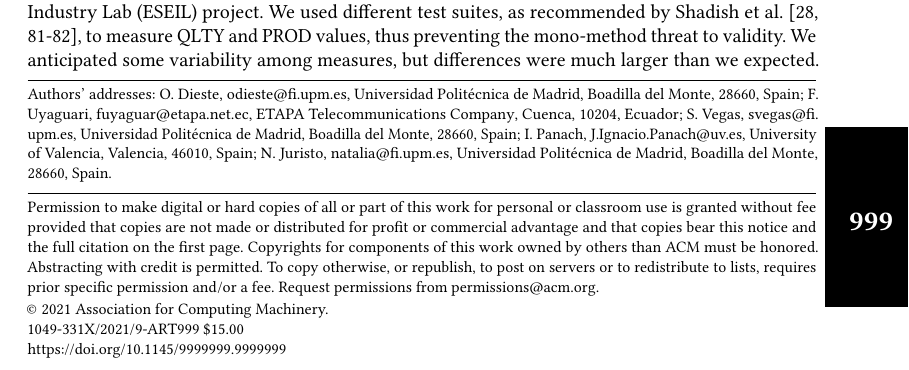
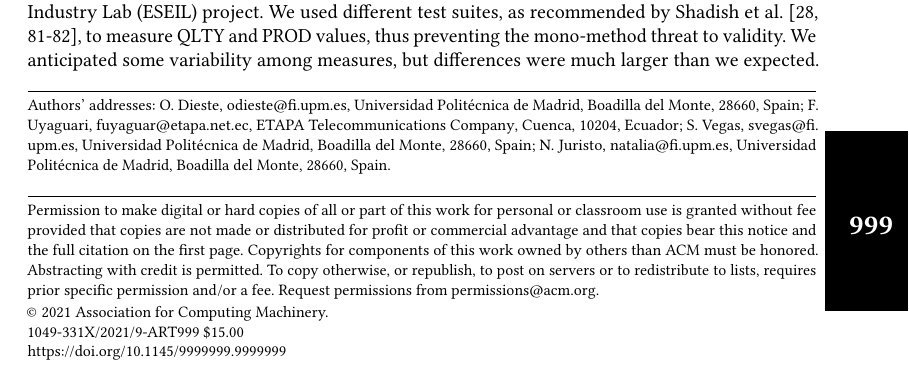
Before and after one commit to GRISE-UPM/TOSEM-TestSuitesMeasurement, a LaTeX paper (paper.tex): part of page 1 of 5, cut so that both start at the same text. Compiled offline with pdfLaTeX; a LaTeX package or settings file that is missing is left out.

Commit message:
Removing one wrong author

```diff
--- a/paper.tex
+++ b/paper.tex
@@ -152,16 +152,6 @@
   \country{Spain}
 }
 
-\author{I. Panach}
-\email{J.Ignacio.Panach@uv.es}
-\orcid{0000-0002-7043-6227}
-\affiliation{%
-  \institution{University of Valencia}
-  \city{Valencia}
-  \postcode{46010}
-  \country{Spain}
-}
-
 \author{N. Juristo}
 \email{natalia@fi.upm.es}
 \orcid{0000-0002-2465-7141}
```
